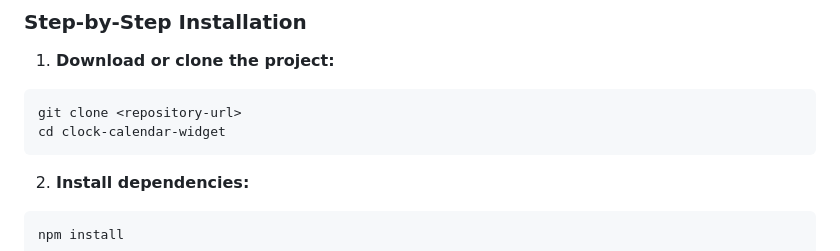
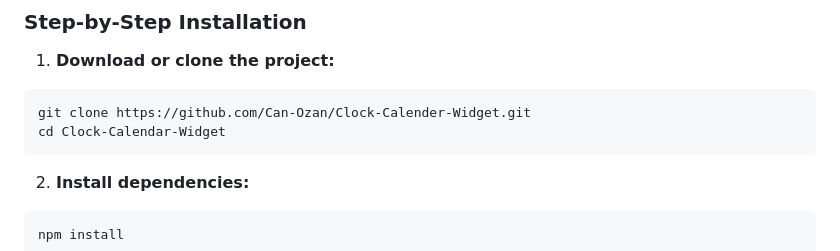
Before and after one commit to Can-Ozan/Clock-Calender-Widget, a Markdown page: README.md, the part around one of its changes. Drawn GitHub-style.

Commit message:
Update README with project details and features

````diff
--- a/README.md
+++ b/README.md
@@ -108,8 +108,8 @@ Modern Clock & Calendar Widget is a fully responsive and user-friendly time mana
 1. **Download or clone the project:**
 
 ```bash
-git clone <repository-url>
-cd clock-calendar-widget
+git clone https://github.com/Can-Ozan/Clock-Calender-Widget.git
+cd Clock-Calendar-Widget
 ```
 
 2. **Install dependencies:**
````
Also changed, not shown: other parts of README.md (+1 -0 lines).
